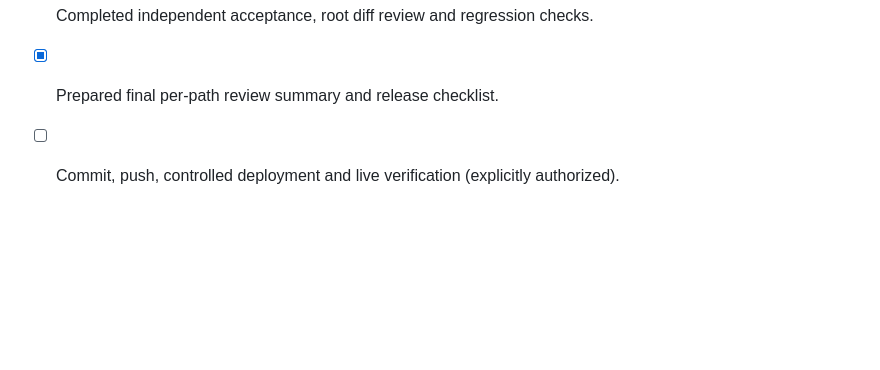
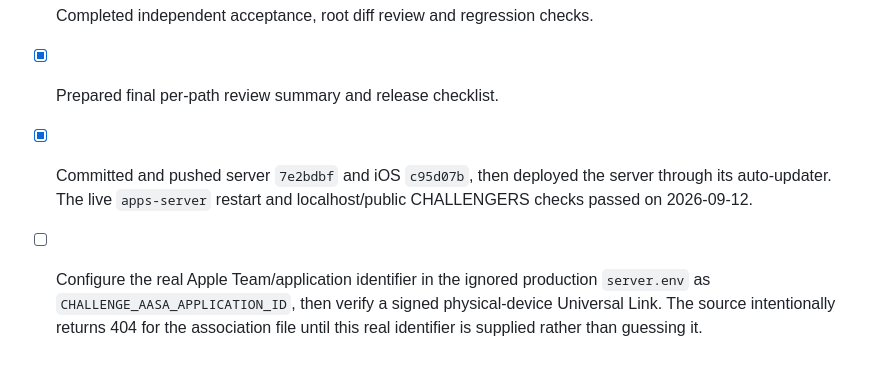
Before and after one commit to yannickbigtuna-dev/BIG-TUNA, a Markdown page: docs/exec-plans/challengers-app-store-readiness.md, the part around the change. Rendered like a GitHub page; blank space fills up the shorter version.

Commit message:
Record Challengers deployment verification

```diff
--- a/docs/exec-plans/challengers-app-store-readiness.md
+++ b/docs/exec-plans/challengers-app-store-readiness.md
@@ -36,4 +36,5 @@ Short codes have lower entropy: enforce per-client/account limits, no plaintext
 - [x] Implemented app, backend and website corrections.
 - [x] Completed independent acceptance, root diff review and regression checks.
 - [x] Prepared final per-path review summary and release checklist.
-- [ ] Commit, push, controlled deployment and live verification (explicitly authorized).
+- [x] Committed and pushed server `7e2bdbf` and iOS `c95d07b`, then deployed the server through its auto-updater. The live `apps-server` restart and localhost/public CHALLENGERS checks passed on 2026-09-12.
+- [ ] Configure the real Apple Team/application identifier in the ignored production `server.env` as `CHALLENGE_AASA_APPLICATION_ID`, then verify a signed physical-device Universal Link. The source intentionally returns 404 for the association file until this real identifier is supplied rather than guessing it.
```
